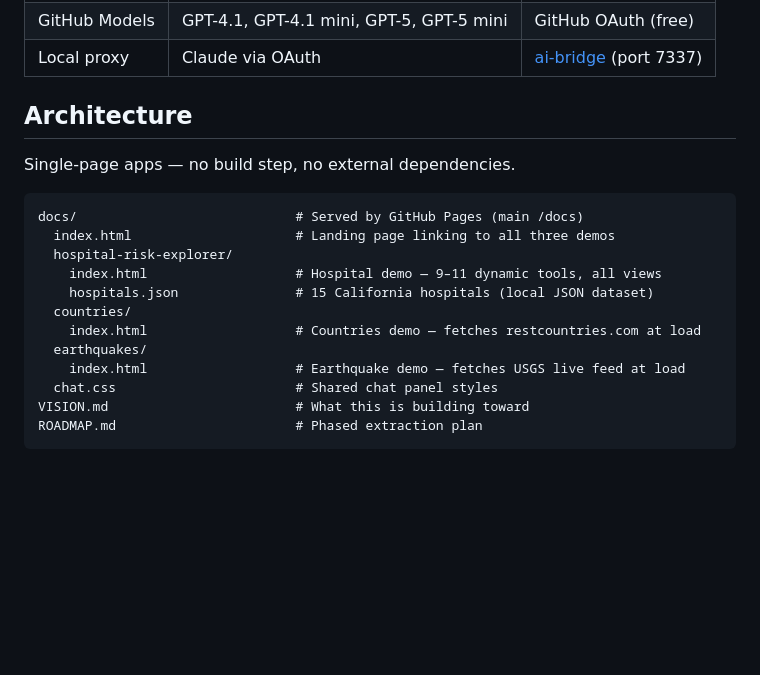
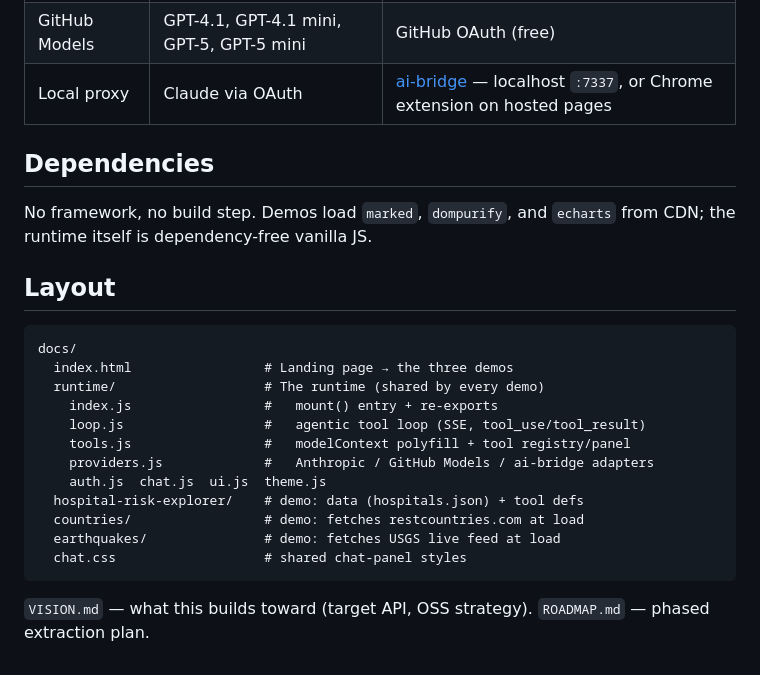
Before and after one commit to jonasneves/webmcp, a Markdown page: README.md, the part around one of its changes. Rendered like a GitHub page; blank space fills up the shorter version.

````diff
--- a/README.md
+++ b/README.md
@@ -62,21 +40,25 @@ All three demos support the same set of AI providers:
 | GitHub Models | GPT-4.1, GPT-4.1 mini, GPT-5, GPT-5 mini | GitHub OAuth (free) |
-| Local proxy | Claude via OAuth | [ai-bridge](https://github.com/jonasneves/ai-bridge) (port 7337) |
+| Local proxy | Claude via OAuth | [ai-bridge](https://github.com/jonasneves/ai-bridge) — localhost `:7337`, or Chrome extension on hosted pages |
 
-## Architecture
+## Dependencies
 
-Single-page apps — no build step, no external dependencies.
+No framework, no build step. Demos load `marked`, `dompurify`, and `echarts` from CDN; the runtime itself is dependency-free vanilla JS.
+
+## Layout
 
 ```
-docs/                            # Served by GitHub Pages (main /docs)
-  index.html                     # Landing page linking to all three demos
-  hospital-risk-explorer/
-    index.html                   # Hospital demo — 9–11 dynamic tools, all views
-    hospitals.json               # 15 California hospitals (local JSON dataset)
-  countries/
-    index.html                   # Countries demo — fetches restcountries.com at load
-  earthquakes/
-    index.html                   # Earthquake demo — fetches USGS live feed at load
-  chat.css                       # Shared chat panel styles
-VISION.md                        # What this is building toward
-ROADMAP.md                       # Phased extraction plan
+docs/
+  index.html                 # Landing page → the three demos
+  runtime/                   # The runtime (shared by every demo)
+    index.js                 #   mount() entry + re-exports
+    loop.js                  #   agentic tool loop (SSE, tool_use/tool_result)
+    tools.js                 #   modelContext polyfill + tool registry/panel
+    providers.js             #   Anthropic / GitHub Models / ai-bridge adapters
+    auth.js  chat.js  ui.js  theme.js
+  hospital-risk-explorer/    # demo: data (hospitals.json) + tool defs
+  countries/                 # demo: fetches restcountries.com at load
+  earthquakes/               # demo: fetches USGS live feed at load
+  chat.css                   # shared chat-panel styles
 ```
+
+`VISION.md` — what this builds toward (target API, OSS strategy). `ROADMAP.md` — phased extraction plan.
````
Also changed, not shown: other parts of README.md (+17 -39 lines).
